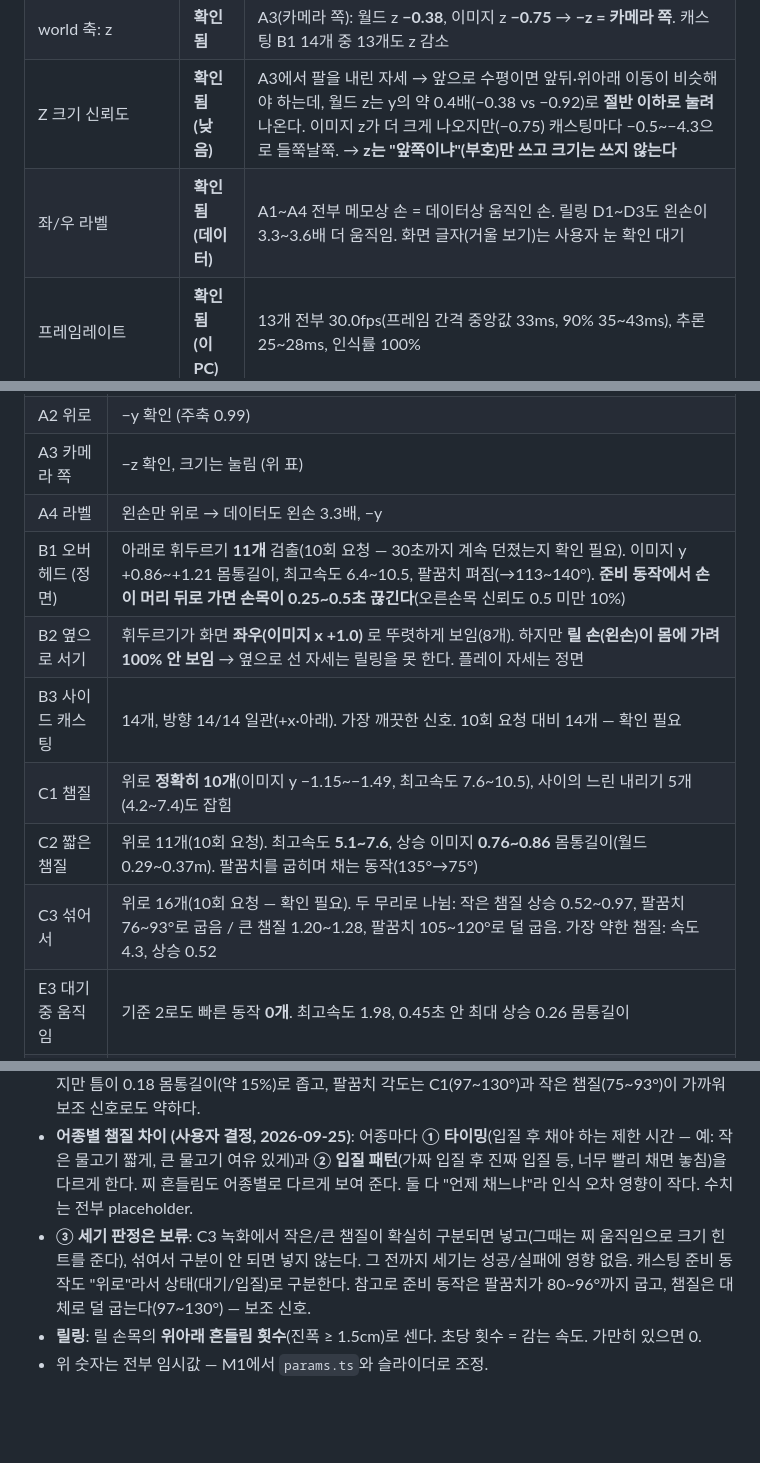
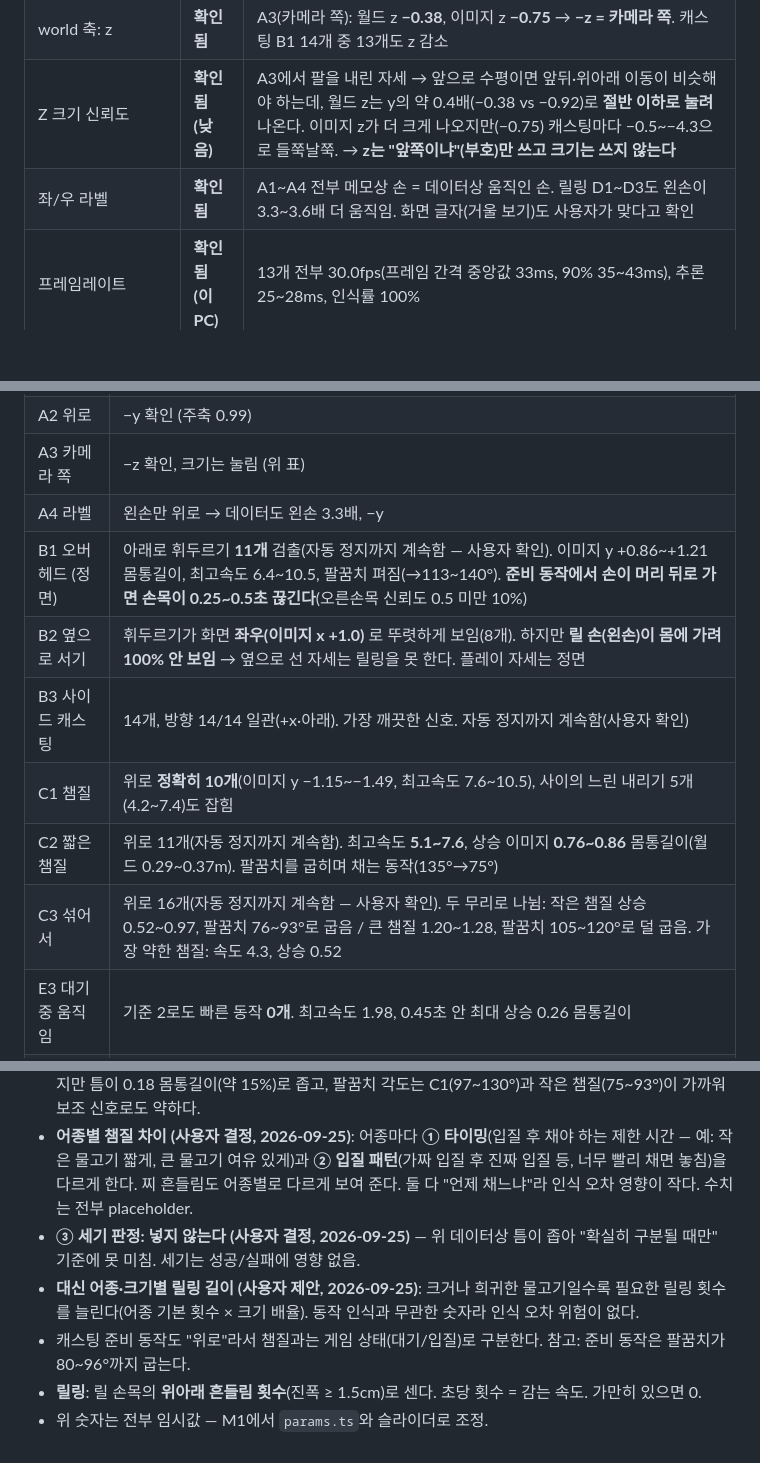
Before and after one commit to kheechan04/sonmat-real-casting, a Markdown page: docs/VERIFICATION.md, 3 parts joined by grey strips. Rendered like a GitHub page; blank space fills up the shorter version.

Commit message:
M0 마무리: 사용자 확인 반영, 세기 판정 제외·크기별 릴링 길이 결정 기록
Co-Authored-By: Claude Opus 5.5 <noreply@anthropic.com>

```diff
--- a/docs/VERIFICATION.md
+++ b/docs/VERIFICATION.md
@@ -16,7 +16,7 @@
 | world 축: y | **확인됨** | A2·A4(위로): 월드 **−y**(−0.99) → **+y = 아래** |
 | world 축: z | **확인됨** | A3(카메라 쪽): 월드 z **−0.38**, 이미지 z **−0.75** → **−z = 카메라 쪽**. 캐스팅 B1 14개 중 13개도 z 감소 |
 | Z 크기 신뢰도 | **확인됨 (낮음)** | A3에서 팔을 내린 자세 → 앞으로 수평이면 앞뒤·위아래 이동이 비슷해야 하는데, 월드 z는 y의 약 0.4배(−0.38 vs −0.92)로 **절반 이하로 눌려** 나온다. 이미지 z가 더 크게 나오지만(−0.75) 캐스팅마다 −0.5\~−4.3으로 들쭉날쭉. → **z는 "앞쪽이냐"(부호)만 쓰고 크기는 쓰지 않는다** |
-| 좌/우 라벨 | **확인됨 (데이터)** | A1\~A4 전부 메모상 손 = 데이터상 움직인 손. 릴링 D1\~D3도 왼손이 3.3\~3.6배 더 움직임. 화면 글자(거울 보기)는 사용자 눈 확인 대기 |
+| 좌/우 라벨 | **확인됨** | A1\~A4 전부 메모상 손 = 데이터상 움직인 손. 릴링 D1\~D3도 왼손이 3.3\~3.6배 더 움직임. 화면 글자(거울 보기)도 사용자가 맞다고 확인 |
 | 프레임레이트 | **확인됨 (이 PC)** | 13개 전부 30.0fps(프레임 간격 중앙값 33ms, 90% 35\~43ms), 추론 25\~28ms, 인식률 100% |
 
 ## 전작 녹화로 미리 봤던 것과 다른 점
@@ -33,12 +33,12 @@ Shadow Mitts 녹화(복싱 펀치)에서는 카메라 쪽으로 뻗을 때 z가
 | A2 위로 | −y 확인 (주축 0.99) |
 | A3 카메라 쪽 | −z 확인, 크기는 눌림 (위 표) |
 | A4 라벨 | 왼손만 위로 → 데이터도 왼손 3.3배, −y |
-| B1 오버헤드 (정면) | 아래로 휘두르기 **11개** 검출(10회 요청 — 30초까지 계속 던졌는지 확인 필요). 이미지 y +0.86\~+1.21 몸통길이, 최고속도 6.4\~10.5, 팔꿈치 펴짐(→113\~140°). **준비 동작에서 손이 머리 뒤로 가면 손목이 0.25\~0.5초 끊긴다**(오른손목 신뢰도 0.5 미만 10%) |
+| B1 오버헤드 (정면) | 아래로 휘두르기 **11개** 검출(자동 정지까지 계속함 — 사용자 확인). 이미지 y +0.86\~+1.21 몸통길이, 최고속도 6.4\~10.5, 팔꿈치 펴짐(→113\~140°). **준비 동작에서 손이 머리 뒤로 가면 손목이 0.25\~0.5초 끊긴다**(오른손목 신뢰도 0.5 미만 10%) |
 | B2 옆으로 서기 | 휘두르기가 화면 **좌우(이미지 x +1.0)** 로 뚜렷하게 보임(8개). 하지만 **릴 손(왼손)이 몸에 가려 100% 안 보임** → 옆으로 선 자세는 릴링을 못 한다. 플레이 자세는 정면 |
-| B3 사이드 캐스팅 | 14개, 방향 14/14 일관(+x·아래). 가장 깨끗한 신호. 10회 요청 대비 14개 — 확인 필요 |
+| B3 사이드 캐스팅 | 14개, 방향 14/14 일관(+x·아래). 가장 깨끗한 신호. 자동 정지까지 계속함(사용자 확인) |
 | C1 챔질 | 위로 **정확히 10개**(이미지 y −1.15\~−1.49, 최고속도 7.6\~10.5), 사이의 느린 내리기 5개(4.2\~7.4)도 잡힘 |
-| C2 짧은 챔질 | 위로 11개(10회 요청). 최고속도 **5.1\~7.6**, 상승 이미지 **0.76\~0.86** 몸통길이(월드 0.29\~0.37m). 팔꿈치를 굽히며 채는 동작(135°→75°) |
-| C3 섞어서 | 위로 16개(10회 요청 — 확인 필요). 두 무리로 나뉨: 작은 챔질 상승 0.52\~0.97, 팔꿈치 76\~93°로 굽음 / 큰 챔질 1.20\~1.28, 팔꿈치 105\~120°로 덜 굽음. 가장 약한 챔질: 속도 4.3, 상승 0.52 |
+| C2 짧은 챔질 | 위로 11개(자동 정지까지 계속함). 최고속도 **5.1\~7.6**, 상승 이미지 **0.76\~0.86** 몸통길이(월드 0.29\~0.37m). 팔꿈치를 굽히며 채는 동작(135°→75°) |
+| C3 섞어서 | 위로 16개(자동 정지까지 계속함 — 사용자 확인). 두 무리로 나뉨: 작은 챔질 상승 0.52\~0.97, 팔꿈치 76\~93°로 굽음 / 큰 챔질 1.20\~1.28, 팔꿈치 105\~120°로 덜 굽음. 가장 약한 챔질: 속도 4.3, 상승 0.52 |
 | E3 대기 중 움직임 | 기준 2로도 빠른 동작 **0개**. 최고속도 1.98, 0.45초 안 최대 상승 0.26 몸통길이 |
 | D1 릴링 (실제 방향) | 원 모양으로는 안 보인다(모든 면에서 둥글기 0.3\~0.4, 반지름 4cm). 대신 **손목 위아래 흔들림 70회 = 초당 3.5회**, 월드·화면 값 일치 |
 | D2 릴링 (화면에 원) | 둥글기 0.82, 회전 55바퀴 = 흔들림 55회(두 방법 일치) |
@@ -58,8 +58,9 @@ Shadow Mitts 녹화(복싱 펀치)에서는 카메라 쪽으로 뻗을 때 z가
 - **어종별 챔질 차이 (사용자 결정, 2026-09-25)**: 어종마다 **① 타이밍**(입질 후 채야 하는 제한 시간 — 예: 작은 물고기 짧게,
   큰 물고기 여유 있게)과 **② 입질 패턴**(가짜 입질 후 진짜 입질 등, 너무 빨리 채면 놓침)을 다르게 한다. 찌 흔들림도 어종별로 다르게 보여 준다.
   둘 다 "언제 채느냐"라 인식 오차 영향이 작다. 수치는 전부 placeholder.
-- **③ 세기 판정은 보류**: C3 녹화에서 작은/큰 챔질이 확실히 구분되면 넣고(그때는 찌 움직임으로 크기 힌트를 준다),
-  섞여서 구분이 안 되면 넣지 않는다. 그 전까지 세기는 성공/실패에 영향 없음. 캐스팅 준비 동작도 "위로"라서 상태(대기/입질)로 구분한다.
-  참고로 준비 동작은 팔꿈치가 80\~96°까지 굽고, 챔질은 대체로 덜 굽는다(97\~130°) — 보조 신호.
+- **③ 세기 판정: 넣지 않는다 (사용자 결정, 2026-09-25)** — 위 데이터상 틈이 좁아 "확실히 구분될 때만" 기준에 못 미침. 세기는 성공/실패에 영향 없음.
+- **대신 어종·크기별 릴링 길이 (사용자 제안, 2026-09-25)**: 크거나 희귀한 물고기일수록 필요한 릴링 횟수를 늘린다(어종 기본 횟수 × 크기 배율).
+  동작 인식과 무관한 숫자라 인식 오차 위험이 없다.
+- 캐스팅 준비 동작도 "위로"라서 챔질과는 게임 상태(대기/입질)로 구분한다. 참고: 준비 동작은 팔꿈치가 80~96°까지 굽는다.
 - **릴링**: 릴 손목의 **위아래 흔들림 횟수**(진폭 ≥ 1.5cm)로 센다. 초당 횟수 = 감는 속도. 가만히 있으면 0.
 - 위 숫자는 전부 임시값 — M1에서 `params.ts`와 슬라이더로 조정.
```
Also changed, not shown: other parts of docs/VERIFICATION.md (+1 -1 lines), CLAUDE.md (+1 -1 lines).
